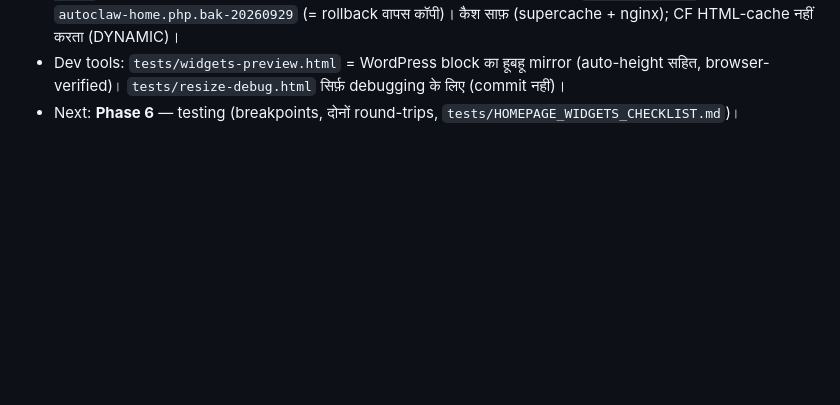
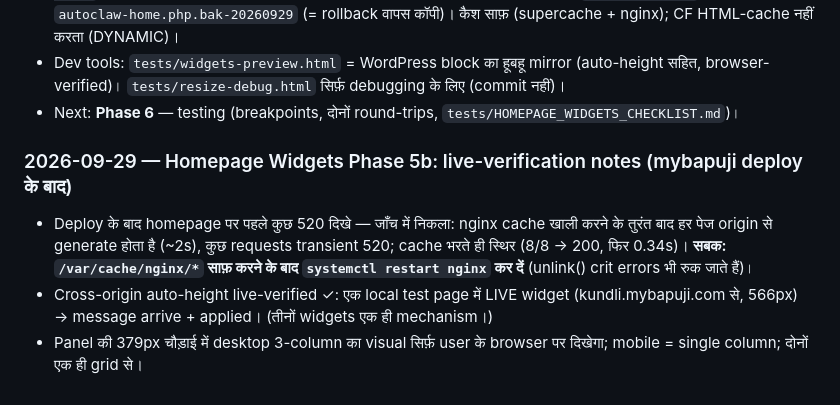
Before and after one commit to vasant22/kundli, a Markdown page: NOTES.md, the part around the change. Rendered like a GitHub page; blank space fills up the shorter version.

Commit message:
NOTES: Phase 5b — live verification notes (nginx restart lesson, cross-origin auto-height verified)

```diff
--- a/NOTES.md
+++ b/NOTES.md
@@ -393,3 +393,13 @@ Hard requirements (summary):
 - Dev tools: `tests/widgets-preview.html` = WordPress block का हूबहू mirror (auto-height
   सहित, browser-verified)। `tests/resize-debug.html` सिर्फ़ debugging के लिए (commit नहीं)।
 - Next: **Phase 6** — testing (breakpoints, दोनों round-trips, `tests/HOMEPAGE_WIDGETS_CHECKLIST.md`)।
+
+### 2026-09-29 — Homepage Widgets Phase 5b: live-verification notes (mybapuji deploy के बाद)
+- Deploy के बाद homepage पर पहले कुछ 520 दिखे — जाँच में निकला: nginx cache खाली करने के
+  तुरंत बाद हर पेज origin से generate होता है (~2s), कुछ requests transient 520; cache
+  भरते ही स्थिर (8/8 → 200, फिर 0.34s)। **सबक: `/var/cache/nginx/*` साफ़ करने के बाद
+  `systemctl restart nginx` कर दें** (unlink() crit errors भी रुक जाते हैं)।
+- Cross-origin auto-height live-verified ✓: एक local test page में LIVE widget
+  (kundli.mybapuji.com से, 566px) → message arrive + applied। (तीनों widgets एक ही mechanism।)
+- Panel की 379px चौड़ाई में desktop 3-column का visual सिर्फ़ user के browser पर दिखेगा;
+  mobile = single column; दोनों एक ही grid से।
```
